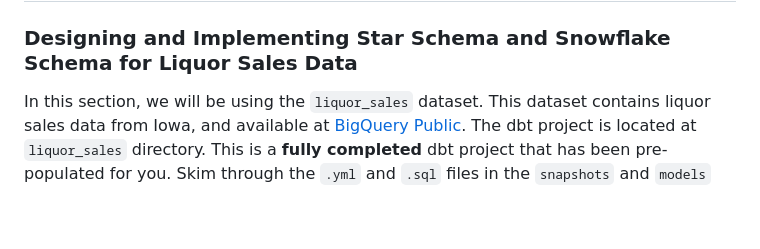
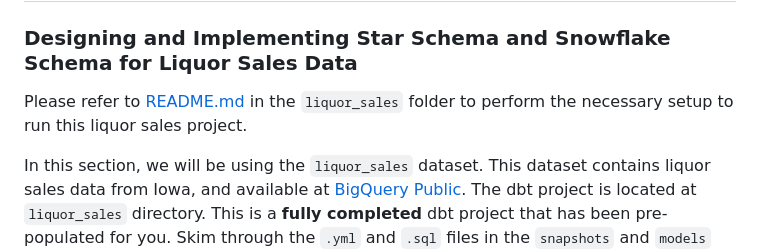
Before and after one commit to su-ntu-ctp/5m-data-2.5-data-warehouse, a Markdown page: lesson.md, the part around the change. GitHub-like rendering; blank space fills up the shorter version.

Commit message:
Update lesson.md to refer README.md in liquor sales folder for profile setup.

```diff
--- a/lesson.md
+++ b/lesson.md
@@ -24,6 +24,8 @@ Conceptual knowledge, refer to slides.
 
 
 ### Designing and Implementing Star Schema and Snowflake Schema for Liquor Sales Data
+
+Please refer to [README.md](liquor_sales/README.md) in the `liquor_sales` folder to perform the necessary setup to run this liquor sales project.
 
 In this section, we will be using the `liquor_sales` dataset. This dataset contains liquor sales data from Iowa, and available at [BigQuery Public](https://console.cloud.google.com/bigquery?p=bigquery-public-data&d=iowa_liquor_sales&page=dataset). The dbt project is located at `liquor_sales` directory. This is a **fully completed** dbt project that has been pre-populated for you. Skim through the `.yml` and `.sql` files in the `snapshots` and `models` directory.
 
```
